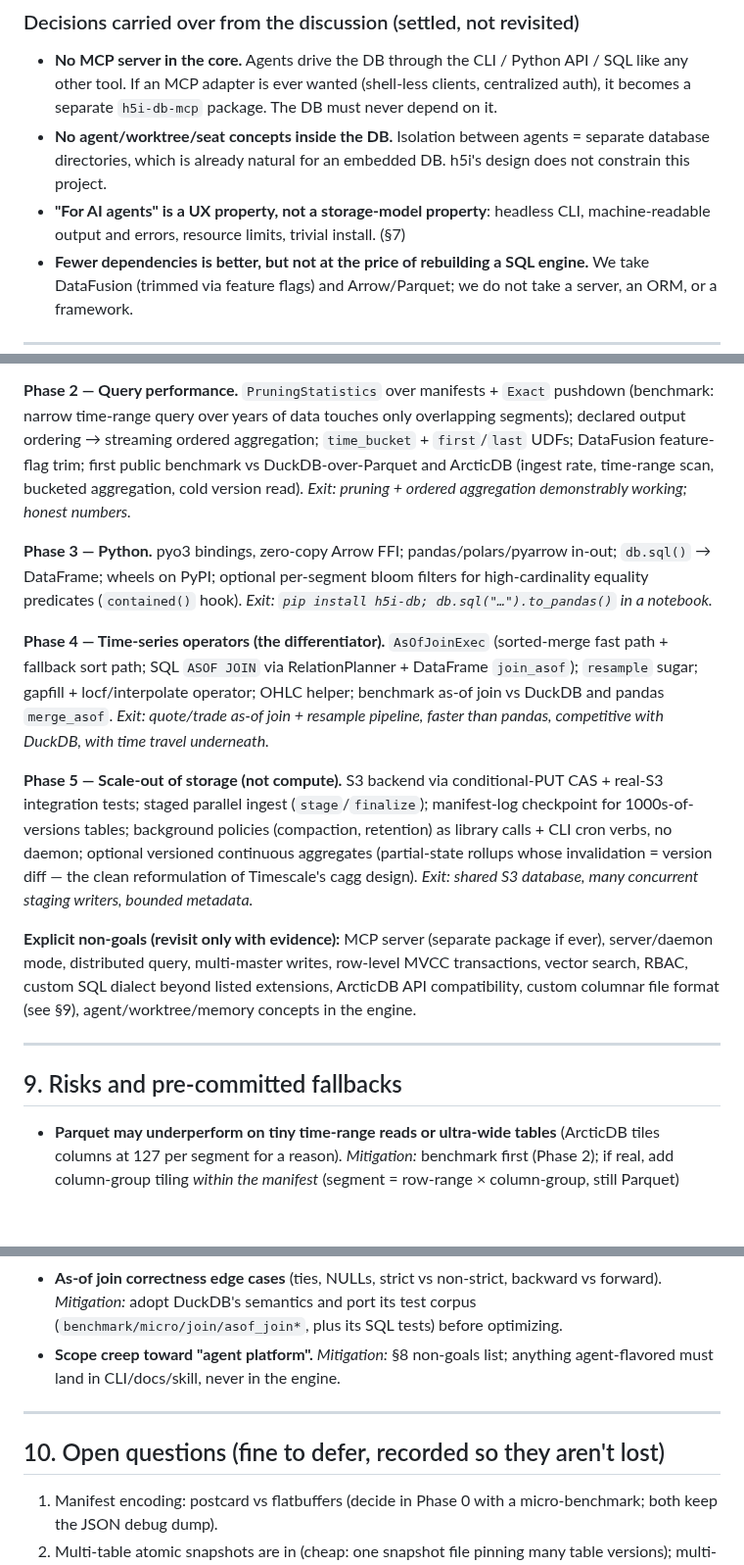
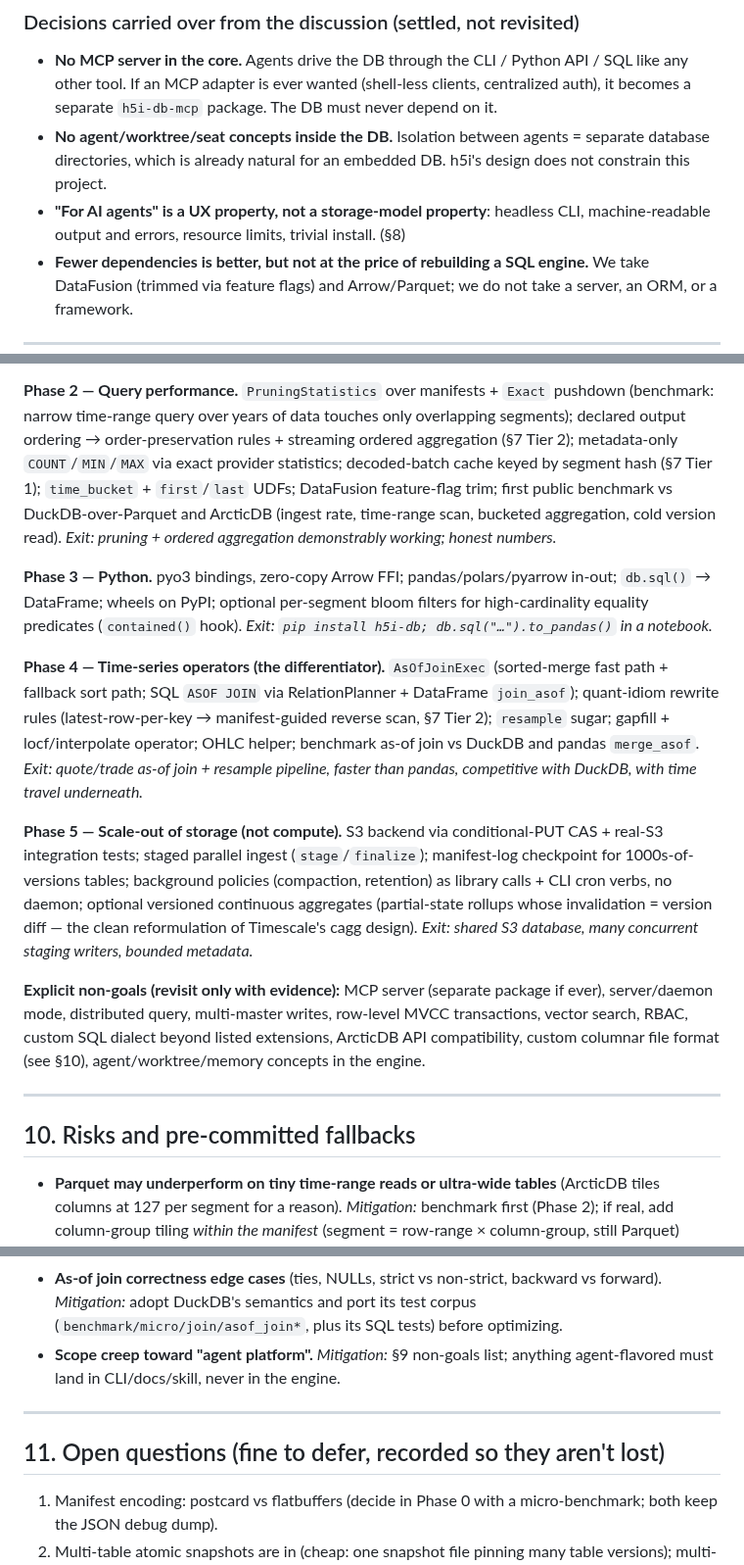
Before and after one commit to h5i-dev/h5i-db, a Markdown page: DESIGN_CLAUDE.md, 3 parts joined by grey strips. Shown at 98% size. Drawn GitHub-style; blank space fills up the shorter version.

```diff
--- a/DESIGN_CLAUDE.md
+++ b/DESIGN_CLAUDE.md
@@ -46,7 +46,7 @@ power + embedded simplicity** in one Rust library.
   h5i's design does not constrain this project.
 - **"For AI agents" is a UX property, not a storage-model property**: headless
   CLI, machine-readable output and errors, resource limits, trivial install.
-  (§7)
+  (§8)
 - **Fewer dependencies is better, but not at the price of rebuilding a SQL
   engine.** We take DataFusion (trimmed via feature flags) and Arrow/Parquet;
   we do not take a server, an ORM, or a framework.
@@ -411,8 +474,10 @@ intact, orphans vacuumable). Concurrency stress test: N writers × M readers.
 **Phase 2 — Query performance.**
 `PruningStatistics` over manifests + `Exact` pushdown (benchmark: narrow
 time-range query over years of data touches only overlapping segments);
-declared output ordering → streaming ordered aggregation; `time_bucket` +
-`first`/`last` UDFs; DataFusion feature-flag trim; first public benchmark
+declared output ordering → order-preservation rules + streaming ordered
+aggregation (§7 Tier 2); metadata-only `COUNT`/`MIN`/`MAX` via exact
+provider statistics; decoded-batch cache keyed by segment hash (§7 Tier 1);
+`time_bucket` + `first`/`last` UDFs; DataFusion feature-flag trim; first public benchmark
 vs DuckDB-over-Parquet and ArcticDB (ingest rate, time-range scan, bucketed
 aggregation, cold version read).
 *Exit: pruning + ordered aggregation demonstrably working; honest numbers.*
@@ -425,9 +490,10 @@ for high-cardinality equality predicates (`contained()` hook).
 
 **Phase 4 — Time-series operators (the differentiator).**
 `AsOfJoinExec` (sorted-merge fast path + fallback sort path; SQL `ASOF JOIN`
-via RelationPlanner + DataFrame `join_asof`); `resample` sugar; gapfill +
-locf/interpolate operator; OHLC helper; benchmark as-of join vs DuckDB and
-pandas `merge_asof`.
+via RelationPlanner + DataFrame `join_asof`); quant-idiom rewrite rules
+(latest-row-per-key → manifest-guided reverse scan, §7 Tier 2); `resample`
+sugar; gapfill + locf/interpolate operator; OHLC helper; benchmark as-of
+join vs DuckDB and pandas `merge_asof`.
 *Exit: quote/trade as-of join + resample pipeline, faster than pandas,
 competitive with DuckDB, with time travel underneath.*
 
@@ -444,11 +510,11 @@ clean reformulation of Timescale's cagg design).
 package if ever), server/daemon mode, distributed query, multi-master writes,
 row-level MVCC transactions, vector search, RBAC, custom SQL dialect beyond
 listed extensions, ArcticDB API compatibility, custom columnar file format
-(see §9), agent/worktree/memory concepts in the engine.
+(see §10), agent/worktree/memory concepts in the engine.
 
 ---
 
-## 9. Risks and pre-committed fallbacks
+## 10. Risks and pre-committed fallbacks
 
 - **Parquet may underperform on tiny time-range reads or ultra-wide tables**
   (ArcticDB tiles columns at 127 per segment for a reason). *Mitigation:*
@@ -467,12 +533,12 @@ listed extensions, ArcticDB API compatibility, custom columnar file format
   backward vs forward). *Mitigation:* adopt DuckDB's semantics and port its
   test corpus (`benchmark/micro/join/asof_join*`, plus its SQL tests) before
   optimizing.
-- **Scope creep toward "agent platform".** *Mitigation:* §8 non-goals list;
+- **Scope creep toward "agent platform".** *Mitigation:* §9 non-goals list;
   anything agent-flavored must land in CLI/docs/skill, never in the engine.
 
 ---
 
-## 10. Open questions (fine to defer, recorded so they aren't lost)
+## 11. Open questions (fine to defer, recorded so they aren't lost)
 
 1. Manifest encoding: postcard vs flatbuffers (decide in Phase 0 with a
    micro-benchmark; both keep the JSON debug dump).
```
Also changed, not shown: other parts of DESIGN_CLAUDE.md (+66 -3 lines).
